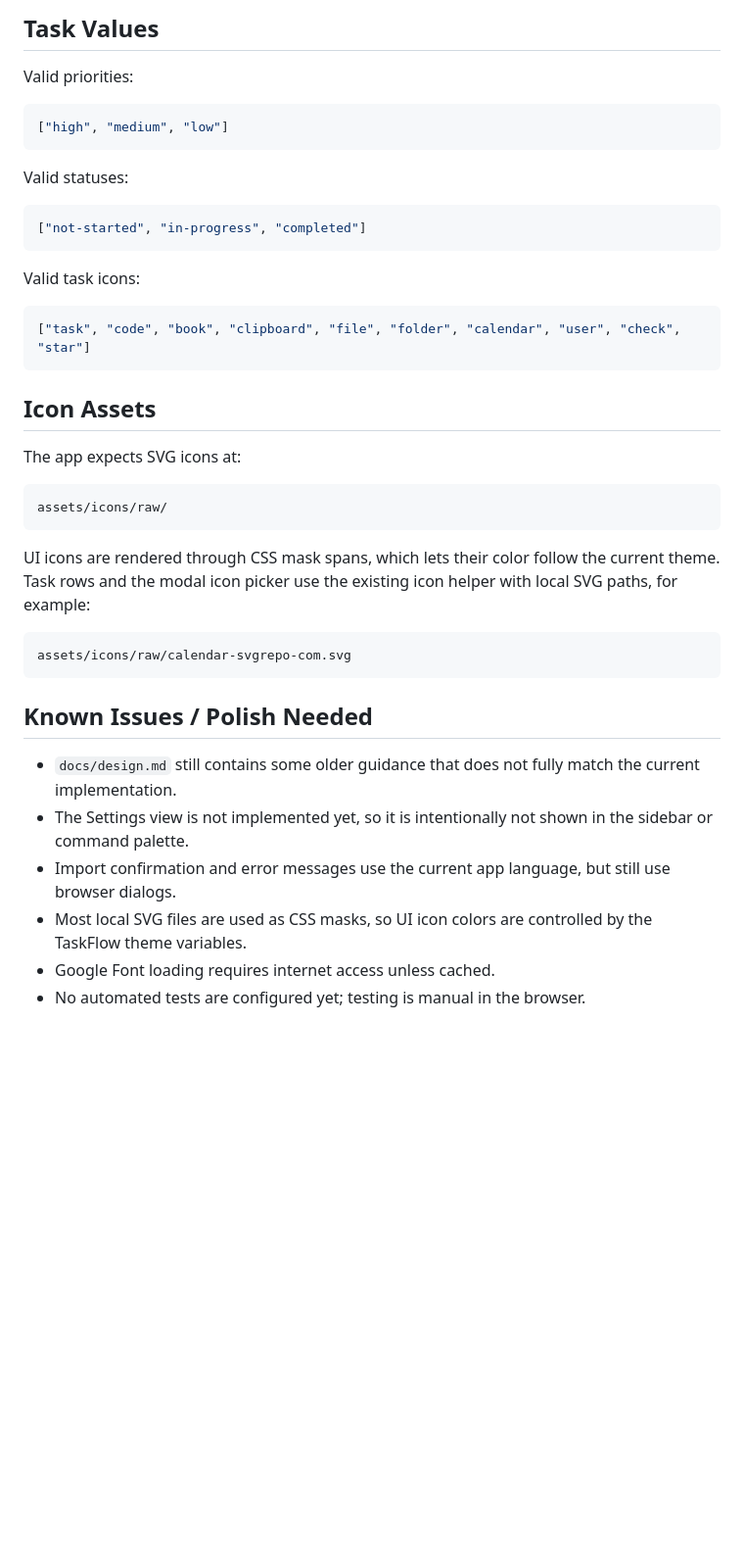
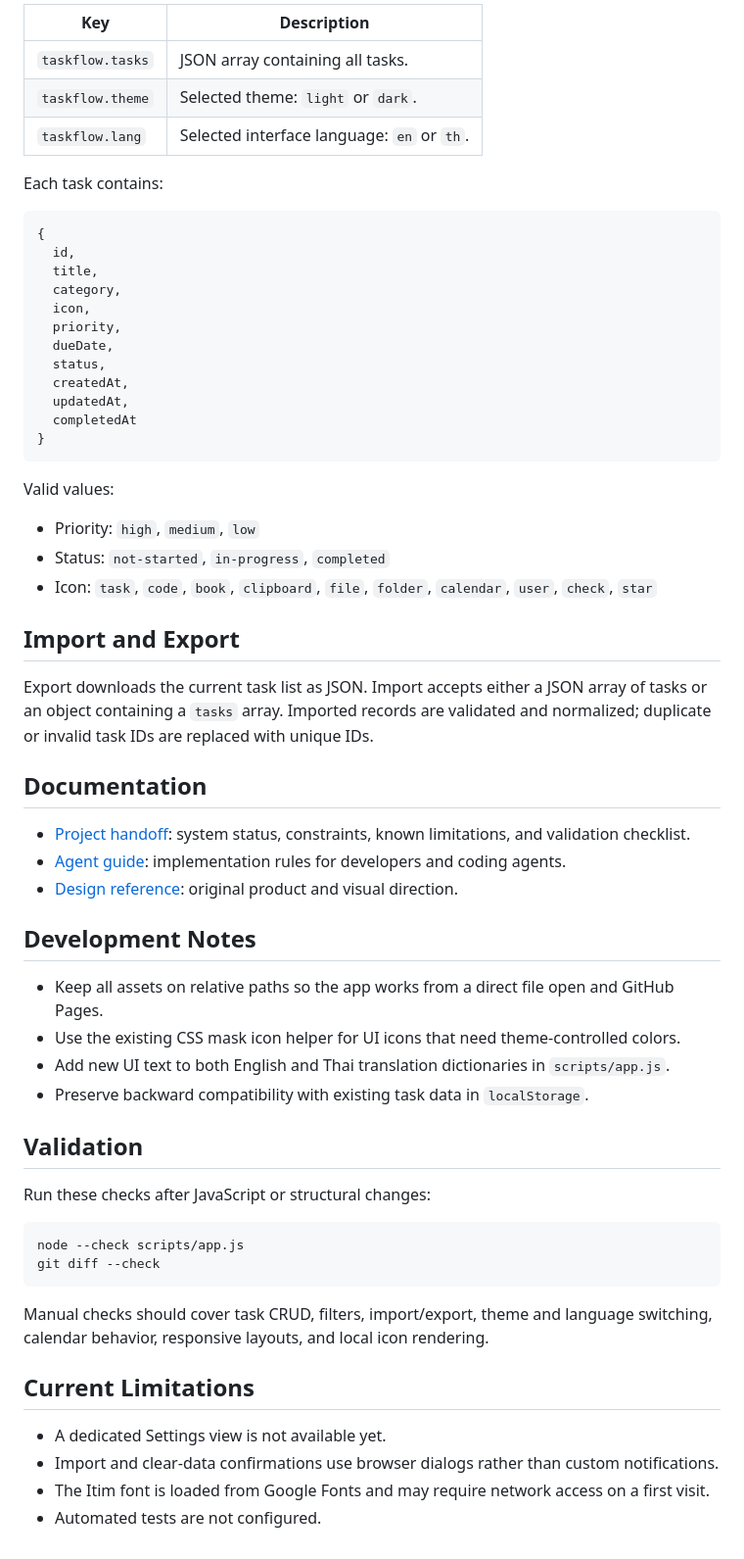
Before and after one commit to Wattanachai-T/TaskFlow, a Markdown page: README.md, the part around one of its changes. Shown at 98% size. Drawn GitHub-style; blank space fills up the shorter version.

````diff
--- a/README.md
+++ b/README.md
@@ -60,43 +58,64 @@ You can also use VS Code Live Server for easier refresh and browser testing. The
 
-## Task Values
+| Key | Description |
+| --- | --- |
+| `taskflow.tasks` | JSON array containing all tasks. |
+| `taskflow.theme` | Selected theme: `light` or `dark`. |
+| `taskflow.lang` | Selected interface language: `en` or `th`. |
 
-Valid priorities:
+Each task contains:
 
 ```js
-["high", "medium", "low"]
+{
+  id,
+  title,
+  category,
+  icon,
+  priority,
+  dueDate,
+  status,
+  createdAt,
+  updatedAt,
+  completedAt
+}
 ```
 
-Valid statuses:
+Valid values:
 
-```js
-["not-started", "in-progress", "completed"]
+- Priority: `high`, `medium`, `low`
+- Status: `not-started`, `in-progress`, `completed`
+- Icon: `task`, `code`, `book`, `clipboard`, `file`, `folder`, `calendar`, `user`, `check`, `star`
+
+## Import and Export
+
+Export downloads the current task list as JSON. Import accepts either a JSON array of tasks or an object containing a `tasks` array. Imported records are validated and normalized; duplicate or invalid task IDs are replaced with unique IDs.
+
+## Documentation
+
+- [Project handoff](docs/HANDOFF.md): system status, constraints, known limitations, and validation checklist.
+- [Agent guide](AGENTS.md): implementation rules for developers and coding agents.
+- [Design reference](docs/design.md): original product and visual direction.
+
+## Development Notes
+
+- Keep all assets on relative paths so the app works from a direct file open and GitHub Pages.
+- Use the existing CSS mask icon helper for UI icons that need theme-controlled colors.
+- Add new UI text to both English and Thai translation dictionaries in `scripts/app.js`.
+- Preserve backward compatibility with existing task data in `localStorage`.
+
+## Validation
+
+Run these checks after JavaScript or structural changes:
+
+```powershell
+node --check scripts/app.js
+git diff --check
 ```
 
-Valid task icons:
+Manual checks should cover task CRUD, filters, import/export, theme and language switching, calendar behavior, responsive layouts, and local icon rendering.
 
-```js
-["task", "code", "book", "clipboard", "file", "folder", "calendar", "user", "check", "star"]
-```
+## Current Limitations
 
-## Icon Assets
-
-The app expects SVG icons at:
-
-```text
-assets/icons/raw/
-```
-
-UI icons are rendered through CSS mask spans, which lets their color follow the current theme. Task rows and the modal icon picker use the existing icon helper with local SVG paths, for example:
-
-```text
-assets/icons/raw/calendar-svgrepo-com.svg
-```
-
-## Known Issues / Polish Needed
-
-- `docs/design.md` still contains some older guidance that does not fully match the current implementation.
-- The Settings view is not implemented yet, so it is intentionally not shown in the sidebar or command palette.
-- Import confirmation and error messages use the current app language, but still use browser dialogs.
-- Most local SVG files are used as CSS masks, so UI icon colors are controlled by the TaskFlow theme variables.
-- Google Font loading requires internet access unless cached.
-- No automated tests are configured yet; testing is manual in the browser.
+- A dedicated Settings view is not available yet.
+- Import and clear-data confirmations use browser dialogs rather than custom notifications.
+- The Itim font is loaded from Google Fonts and may require network access on a first visit.
+- Automated tests are not configured.
````
Also changed, not shown: other parts of README.md (+42 -44 lines), docs/HANDOFF.md (+102 -82 lines).
